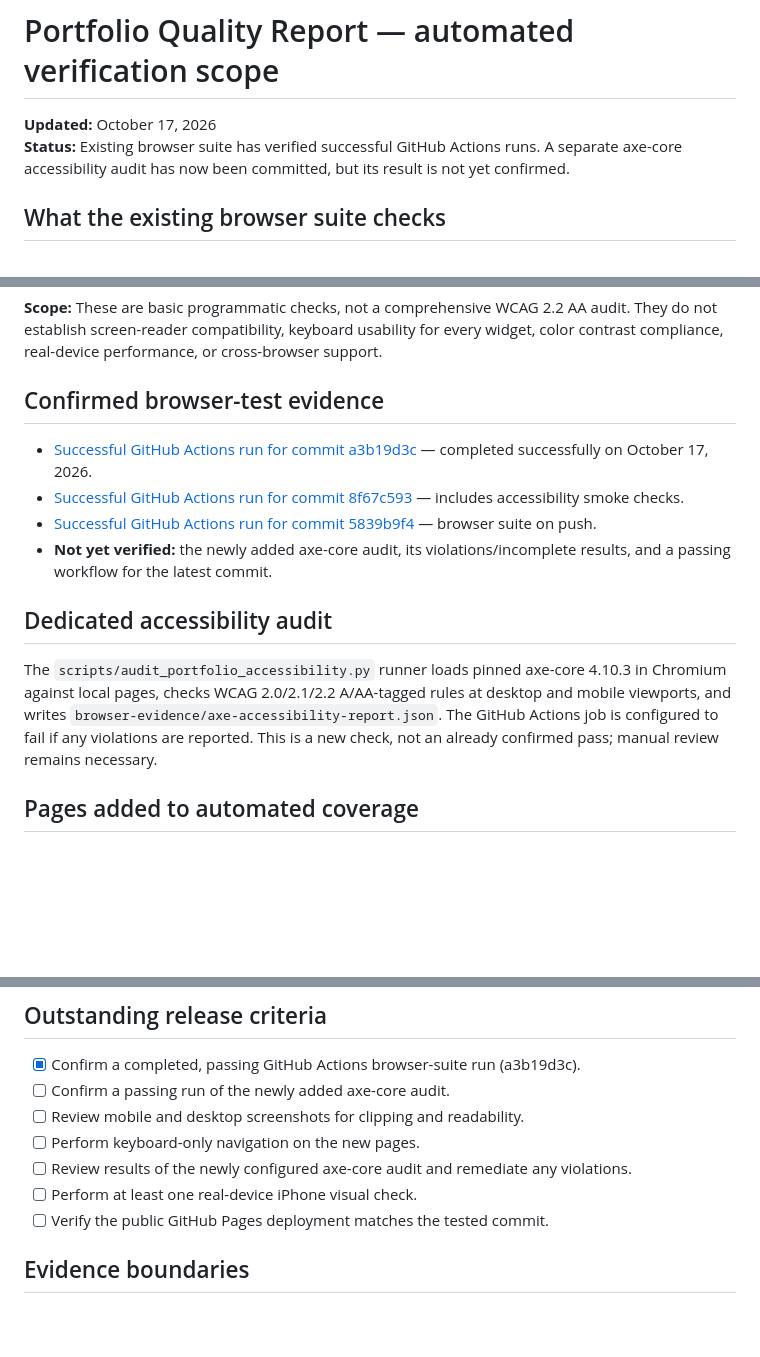
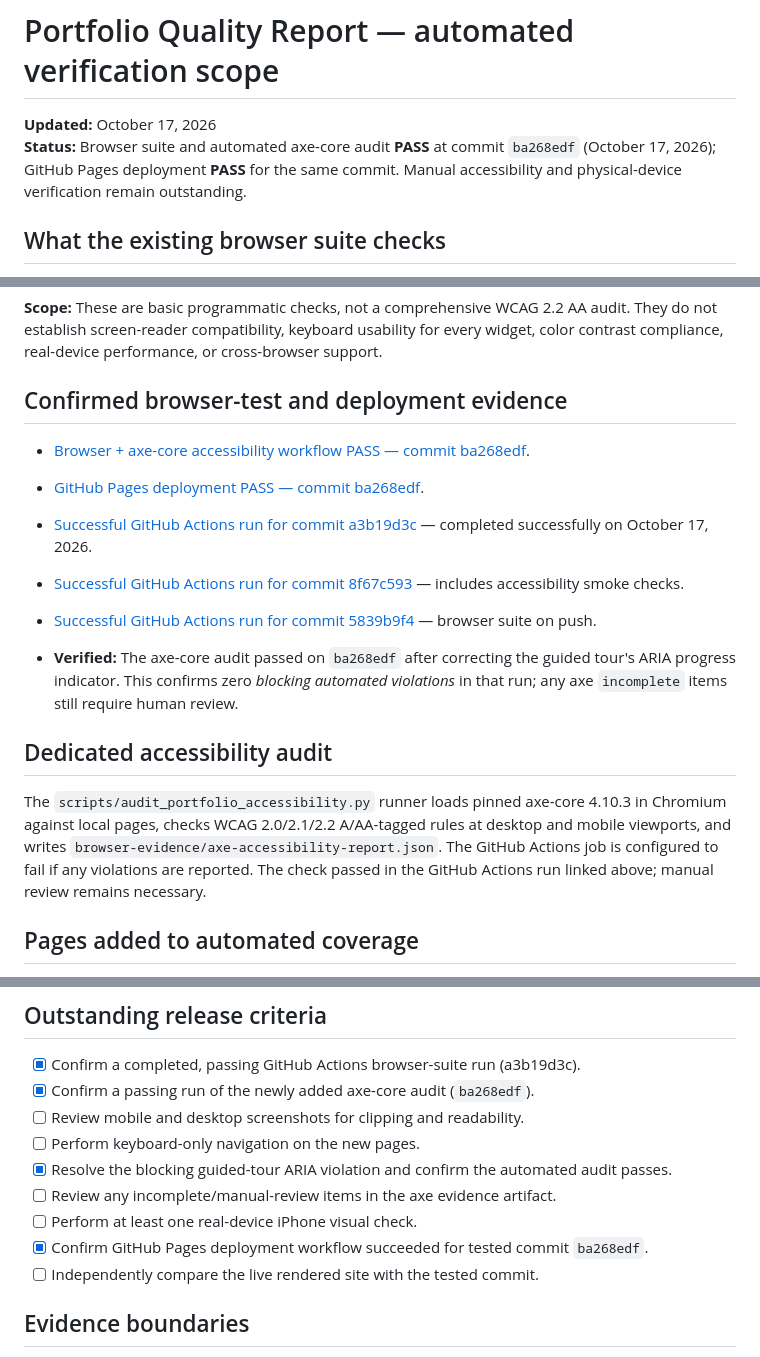
Before and after one commit to AshtonCodes316/AshtonCodes316, a Markdown page: docs/portfolio-quality-report.md, 3 parts joined by grey strips. Drawn GitHub-style; blank space fills up the shorter version.

Commit message:
docs(portfolio): record verified axe and Pages success at ba268edf

```diff
--- a/docs/portfolio-quality-report.md
+++ b/docs/portfolio-quality-report.md
@@ -1,7 +1,7 @@
 # Portfolio Quality Report — automated verification scope
 
 **Updated:** October 17, 2026
-**Status:** Existing browser suite has verified successful GitHub Actions runs. A separate axe-core accessibility audit has now been committed, but its result is not yet confirmed.
+**Status:** Browser suite and automated axe-core audit **PASS** at commit `ba268edf` (October 17, 2026); GitHub Pages deployment **PASS** for the same commit. Manual accessibility and physical-device verification remain outstanding.
 
 ## What the existing browser suite checks
 
@@ -21,16 +21,19 @@ The portfolio already uses a Python/Playwright screenshot runner (`scripts/captu
 
 **Scope:** These are basic programmatic checks, not a comprehensive WCAG 2.2 AA audit. They do not establish screen-reader compatibility, keyboard usability for every widget, color contrast compliance, real-device performance, or cross-browser support.
 
-## Confirmed browser-test evidence
+## Confirmed browser-test and deployment evidence
+
+- [Browser + axe-core accessibility workflow PASS — commit ba268edf](https://github.com/AshtonCodes316/AshtonCodes316/actions/runs/39076058122).
+- [GitHub Pages deployment PASS — commit ba268edf](https://github.com/AshtonCodes316/AshtonCodes316/actions/runs/39076058252).
 
 - [Successful GitHub Actions run for commit a3b19d3c](https://github.com/AshtonCodes316/AshtonCodes316/actions/runs/39051527779) — completed successfully on October 17, 2026.
 - [Successful GitHub Actions run for commit 8f67c593](https://github.com/AshtonCodes316/AshtonCodes316/actions/runs/39051516228) — includes accessibility smoke checks.
 - [Successful GitHub Actions run for commit 5839b9f4](https://github.com/AshtonCodes316/AshtonCodes316/actions/runs/39051363565) — browser suite on push.
-- **Not yet verified:** the newly added axe-core audit, its violations/incomplete results, and a passing workflow for the latest commit.
+- **Verified:** The axe-core audit passed on `ba268edf` after correcting the guided tour's ARIA progress indicator. This confirms zero *blocking automated violations* in that run; any axe `incomplete` items still require human review.
 
 ## Dedicated accessibility audit
 
-The `scripts/audit_portfolio_accessibility.py` runner loads pinned axe-core 4.10.3 in Chromium against local pages, checks WCAG 2.0/2.1/2.2 A/AA-tagged rules at desktop and mobile viewports, and writes `browser-evidence/axe-accessibility-report.json`. The GitHub Actions job is configured to fail if any violations are reported. This is a new check, not an already confirmed pass; manual review remains necessary.
+The `scripts/audit_portfolio_accessibility.py` runner loads pinned axe-core 4.10.3 in Chromium against local pages, checks WCAG 2.0/2.1/2.2 A/AA-tagged rules at desktop and mobile viewports, and writes `browser-evidence/axe-accessibility-report.json`. The GitHub Actions job is configured to fail if any violations are reported. The check passed in the GitHub Actions run linked above; manual review remains necessary.
 
 ## Pages added to automated coverage
 
@@ -54,12 +57,14 @@ Existing pages remain in the same suite. The case-study hub assertion was update
 ## Outstanding release criteria
 
 - [x] Confirm a completed, passing GitHub Actions browser-suite run (a3b19d3c).
-- [ ] Confirm a passing run of the newly added axe-core audit.
+- [x] Confirm a passing run of the newly added axe-core audit (`ba268edf`).
 - [ ] Review mobile and desktop screenshots for clipping and readability.
 - [ ] Perform keyboard-only navigation on the new pages.
-- [ ] Review results of the newly configured axe-core audit and remediate any violations.
+- [x] Resolve the blocking guided-tour ARIA violation and confirm the automated audit passes.
+- [ ] Review any incomplete/manual-review items in the axe evidence artifact.
 - [ ] Perform at least one real-device iPhone visual check.
-- [ ] Verify the public GitHub Pages deployment matches the tested commit.
+- [x] Confirm GitHub Pages deployment workflow succeeded for tested commit `ba268edf`.
+- [ ] Independently compare the live rendered site with the tested commit.
 
 ## Evidence boundaries
 
```
